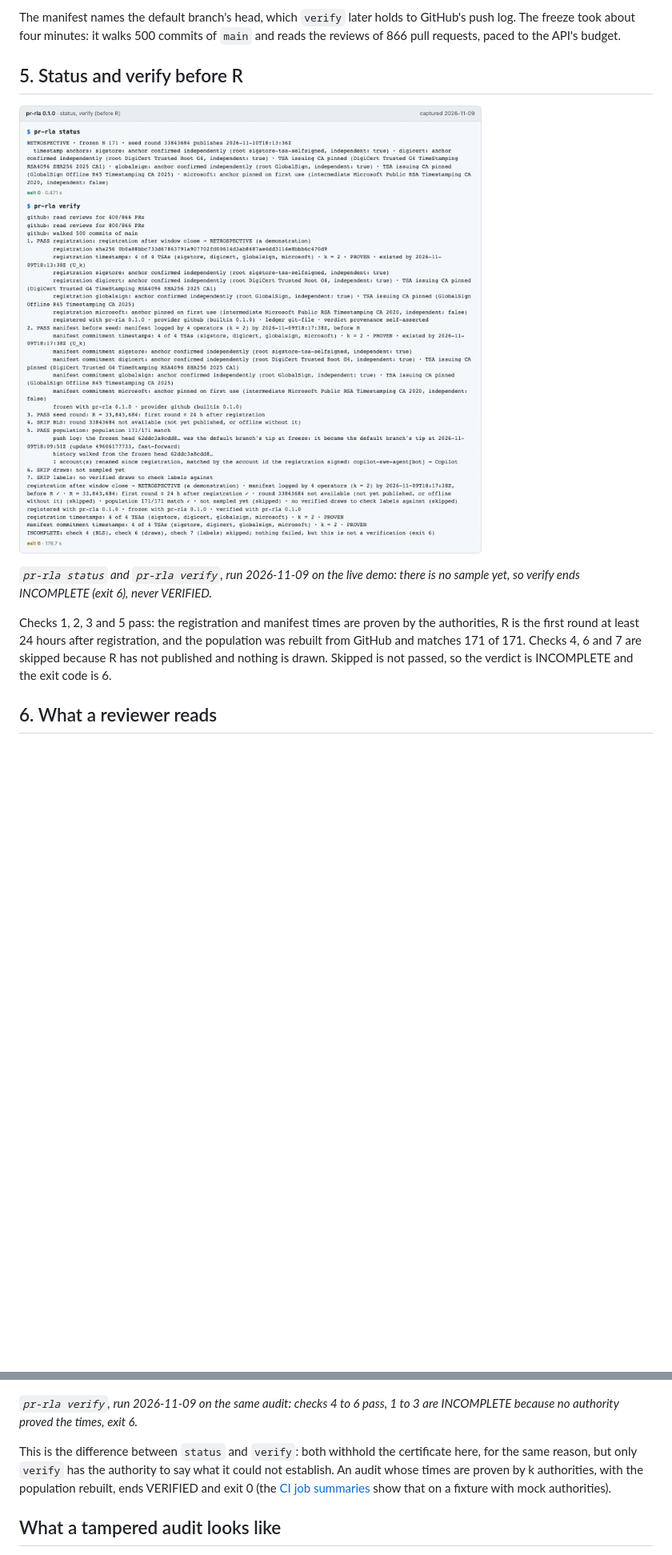
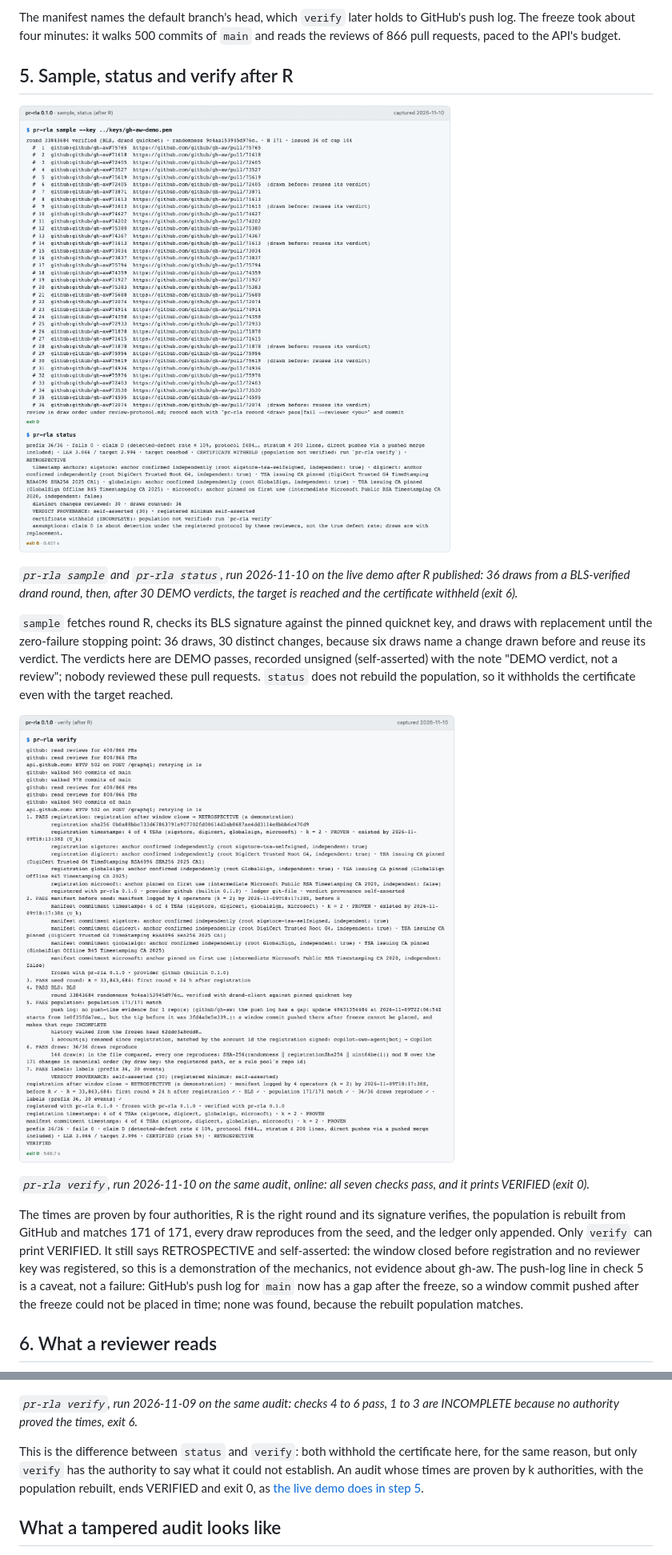
Before and after one commit to naren-ambati/pr-rla, a Markdown page: docs/tour.md, 2 parts joined by grey strips. Shown at 80% size. Rendered like a GitHub page; pictures changed too: docs/images/tour-05-sample-status.png (added), docs/images/tour-05-verify-after-r.png (added), docs/images/tour-05-verify-before-r.png (deleted); blank space fills up the shorter version.

Commit message:
docs(tour): replace the before-R step with the live demo after R
The github/gh-aw demo's seed round published on 2026-11-10. sample
verified the drand round and issued 36 draws (30 distinct changes);
after 30 unsigned DEMO verdicts, status reached the target and withheld
the certificate (exit 6), and an online verify passed all seven checks
and printed VERIFIED (exit 0). Step 5 of the tour now shows those runs,
rendered with docs/images/render.mjs; the before-R image is removed.

Co-Authored-By: Claude Opus 5.5 <noreply@anthropic.com>

```diff
--- a/docs/tour.md
+++ b/docs/tour.md
@@ -41,13 +41,19 @@ The registration fixes the selector, window, parameters and protocol hash before
 
 The manifest names the default branch's head, which `verify` later holds to GitHub's push log. The freeze took about four minutes: it walks 500 commits of `main` and reads the reviews of 866 pull requests, paced to the API's budget.
 
-## 5. Status and verify before R
+## 5. Sample, status and verify after R
 
-![Terminal output: status, then verify ending INCOMPLETE with checks 4, 6 and 7 skipped](images/tour-05-verify-before-r.png)
+![Terminal output: sample issues 36 draws from the verified drand round, then status reaches the target with the certificate withheld](images/tour-05-sample-status.png)
 
-*`pr-rla status` and `pr-rla verify`, run 2026-11-09 on the live demo: there is no sample yet, so verify ends INCOMPLETE (exit 6), never VERIFIED.*
+*`pr-rla sample` and `pr-rla status`, run 2026-11-10 on the live demo after R published: 36 draws from a BLS-verified drand round, then, after 30 DEMO verdicts, the target is reached and the certificate withheld (exit 6).*
 
-Checks 1, 2, 3 and 5 pass: the registration and manifest times are proven by the authorities, R is the first round at least 24 hours after registration, and the population was rebuilt from GitHub and matches 171 of 171. Checks 4, 6 and 7 are skipped because R has not published and nothing is drawn. Skipped is not passed, so the verdict is INCOMPLETE and the exit code is 6.
+`sample` fetches round R, checks its BLS signature against the pinned quicknet key, and draws with replacement until the zero-failure stopping point: 36 draws, 30 distinct changes, because six draws name a change drawn before and reuse its verdict. The verdicts here are DEMO passes, recorded unsigned (self-asserted) with the note "DEMO verdict, not a review"; nobody reviewed these pull requests. `status` does not rebuild the population, so it withholds the certificate even with the target reached.
+
+![Terminal output: verify with checks 1 to 7 passing, CERTIFIED at risk 5%, VERIFIED](images/tour-05-verify-after-r.png)
+
+*`pr-rla verify`, run 2026-11-10 on the same audit, online: all seven checks pass, and it prints VERIFIED (exit 0).*
+
+The times are proven by four authorities, R is the right round and its signature verifies, the population is rebuilt from GitHub and matches 171 of 171, every draw reproduces from the seed, and the ledger only appended. Only `verify` can print VERIFIED. It still says RETROSPECTIVE and self-asserted: the window closed before registration and no reviewer key was registered, so this is a demonstration of the mechanics, not evidence about gh-aw. The push-log line in check 5 is a caveat, not a failure: GitHub's push log for `main` now has a gap after the freeze, so a window commit pushed after the freeze could not be placed in time; none was found, because the rebuilt population matches.
 
 ## 6. What a reviewer reads
 
@@ -79,7 +85,7 @@ The sequential test reached its target. `status` never prints CERTIFIED: it does
 
 *`pr-rla verify`, run 2026-11-09 on the same audit: checks 4 to 6 pass, 1 to 3 are INCOMPLETE because no authority proved the times, exit 6.*
 
-This is the difference between `status` and `verify`: both withhold the certificate here, for the same reason, but only `verify` has the authority to say what it could not establish. An audit whose times are proven by k authorities, with the population rebuilt, ends VERIFIED and exit 0 (the [CI job summaries](ci/github.md#the-job-summary) show that on a fixture with mock authorities).
+This is the difference between `status` and `verify`: both withhold the certificate here, for the same reason, but only `verify` has the authority to say what it could not establish. An audit whose times are proven by k authorities, with the population rebuilt, ends VERIFIED and exit 0, as [the live demo does in step 5](#5-sample-status-and-verify-after-r).
 
 ## What a tampered audit looks like
 
```
Also changed, not shown: other parts of docs/tour.md (+2 -2 lines), docs/images/README.md (+2 -2 lines), 3 other files.
